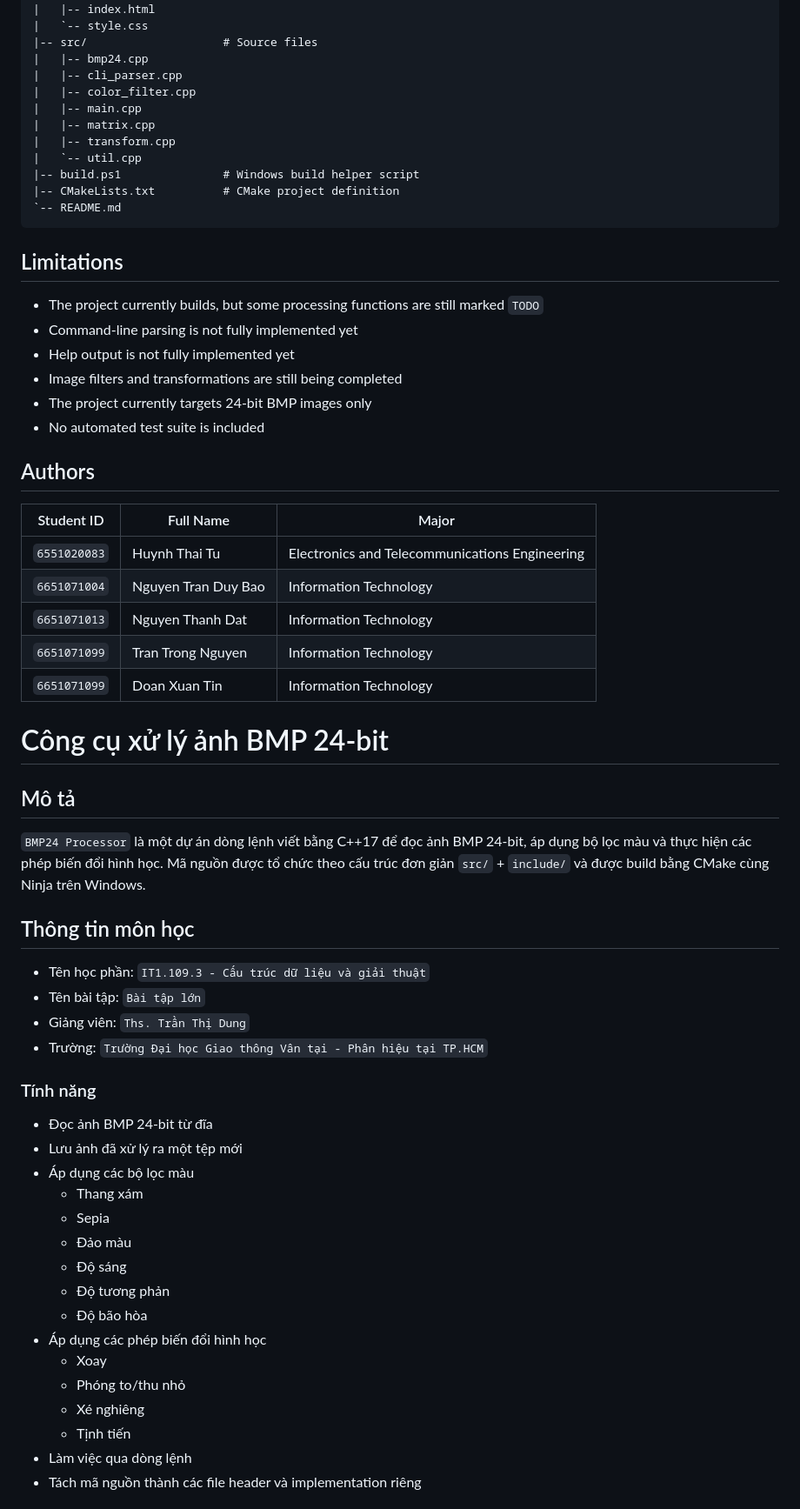
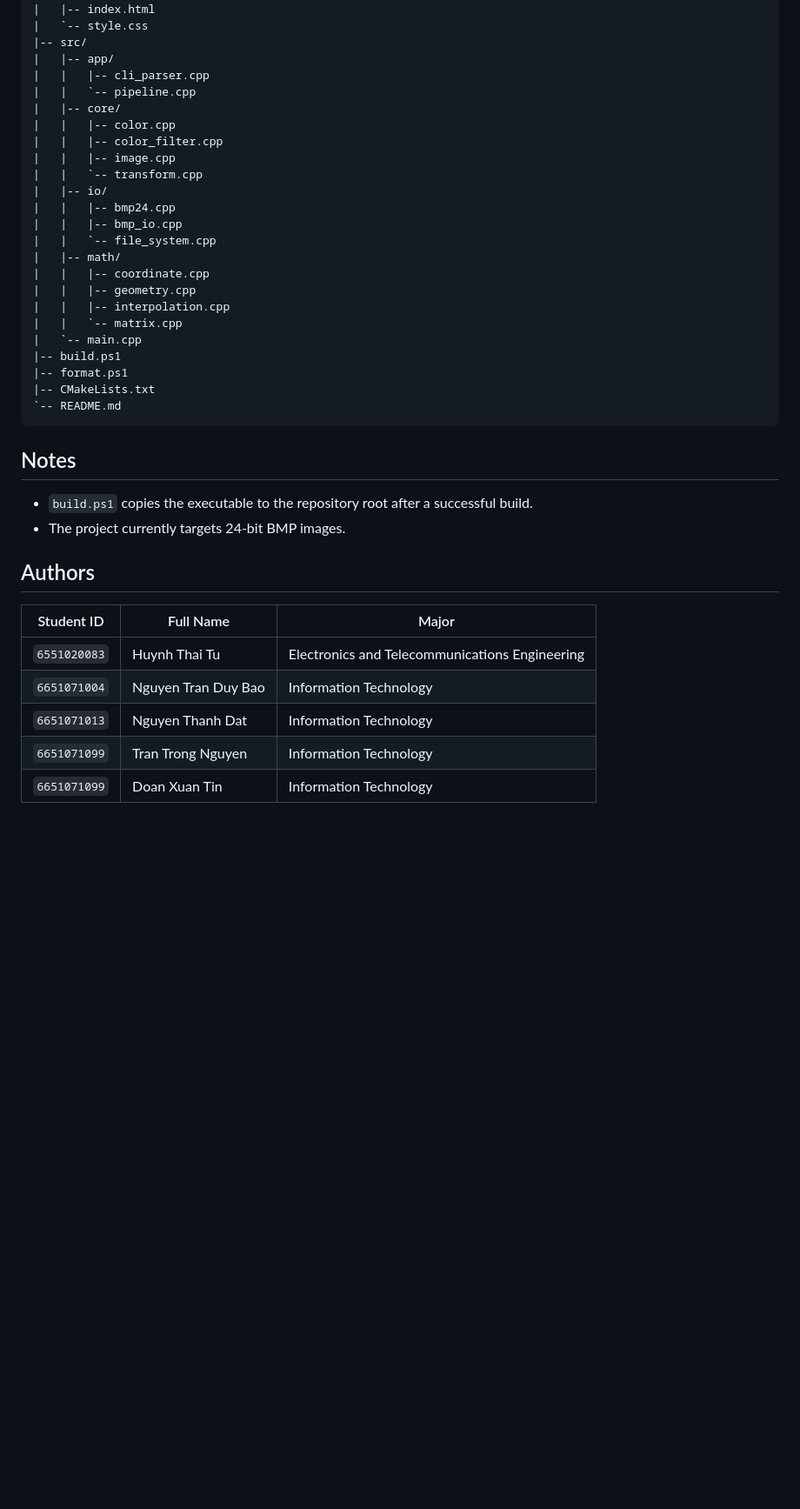
Before and after one commit to TTNguyen2505/bmp24-processor, a Markdown page: README.md, the part around one of its changes. Shown at 87% size. Drawn GitHub-style; blank space fills up the shorter version.

Commit message:
docs: update README.md in English and refresh build/usage details

````diff
--- a/README.md
+++ b/README.md
@@ -113,27 +125,34 @@ project-root/
 |   |-- bmp-source.bmp
 |   |-- index.html
 |   `-- style.css
-|-- src/                    # Source files
-|   |-- bmp24.cpp
-|   |-- cli_parser.cpp
-|   |-- color_filter.cpp
-|   |-- main.cpp
-|   |-- matrix.cpp
-|   |-- transform.cpp
-|   `-- util.cpp
-|-- build.ps1               # Windows build helper script
-|-- CMakeLists.txt          # CMake project definition
+|-- src/
+|   |-- app/
+|   |   |-- cli_parser.cpp
+|   |   `-- pipeline.cpp
+|   |-- core/
+|   |   |-- color.cpp
+|   |   |-- color_filter.cpp
+|   |   |-- image.cpp
+|   |   `-- transform.cpp
+|   |-- io/
+|   |   |-- bmp24.cpp
+|   |   |-- bmp_io.cpp
+|   |   `-- file_system.cpp
+|   |-- math/
+|   |   |-- coordinate.cpp
+|   |   |-- geometry.cpp
+|   |   |-- interpolation.cpp
+|   |   `-- matrix.cpp
+|   `-- main.cpp
+|-- build.ps1
+|-- format.ps1
+|-- CMakeLists.txt
 `-- README.md
 ```
 
-## Limitations
-- The project currently builds, but some processing functions are still marked `TODO`
-- Command-line parsing is not fully implemented yet
-- Help output is not fully implemented yet
-- Image filters and transformations are still being completed
-- The project currently targets 24-bit BMP images only
-- No automated test suite is included
-
+## Notes
+- `build.ps1` copies the executable to the repository root after a successful build.
+- The project currently targets 24-bit BMP images.
 
 ## Authors
 | Student ID | Full Name | Major |
@@ -143,33 +162,3 @@ project-root/
 | `6651071013` | Nguyen Thanh Dat | Information Technology |
 | `6651071099` | Tran Trong Nguyen | Information Technology |
 | `6651071099` | Doan Xuan Tin | Information Technology |
-
-# Công cụ xử lý ảnh BMP 24-bit
-
-## Mô tả
-`BMP24 Processor` là một dự án dòng lệnh viết bằng C++17 để đọc ảnh BMP 24-bit, áp dụng bộ lọc màu và thực hiện các phép biến đổi hình học. Mã nguồn được tổ chức theo cấu trúc đơn giản `src/` + `include/` và được build bằng CMake cùng Ninja trên Windows.
-
-## Thông tin môn học
-- Tên học phần: `IT1.109.3 - Cấu trúc dữ liệu và giải thuật`
-- Tên bài tập: `Bài tập lớn`
-- Giảng viên: `Ths. Trần Thị Dung`
-- Trường: `Trường Đại học Giao thông Vân tại - Phân hiệu tại TP.HCM`
-
-### Tính năng
-- Đọc ảnh BMP 24-bit từ đĩa
-- Lưu ảnh đã xử lý ra một tệp mới
-- Áp dụng các bộ lọc màu
-  - Thang xám
-  - Sepia
-  - Đảo màu
-  - Độ sáng
-  - Độ tương phản
-  - Độ bão hòa
-- Áp dụng các phép biến đổi hình học
-  - Xoay
-  - Phóng to/thu nhỏ
-  - Xé nghiêng
-  - Tịnh tiến
-- Làm việc qua dòng lệnh
-- Tách mã nguồn thành các file header và implementation riêng
-
````
Also changed, not shown: other parts of README.md (+37 -140 lines).
